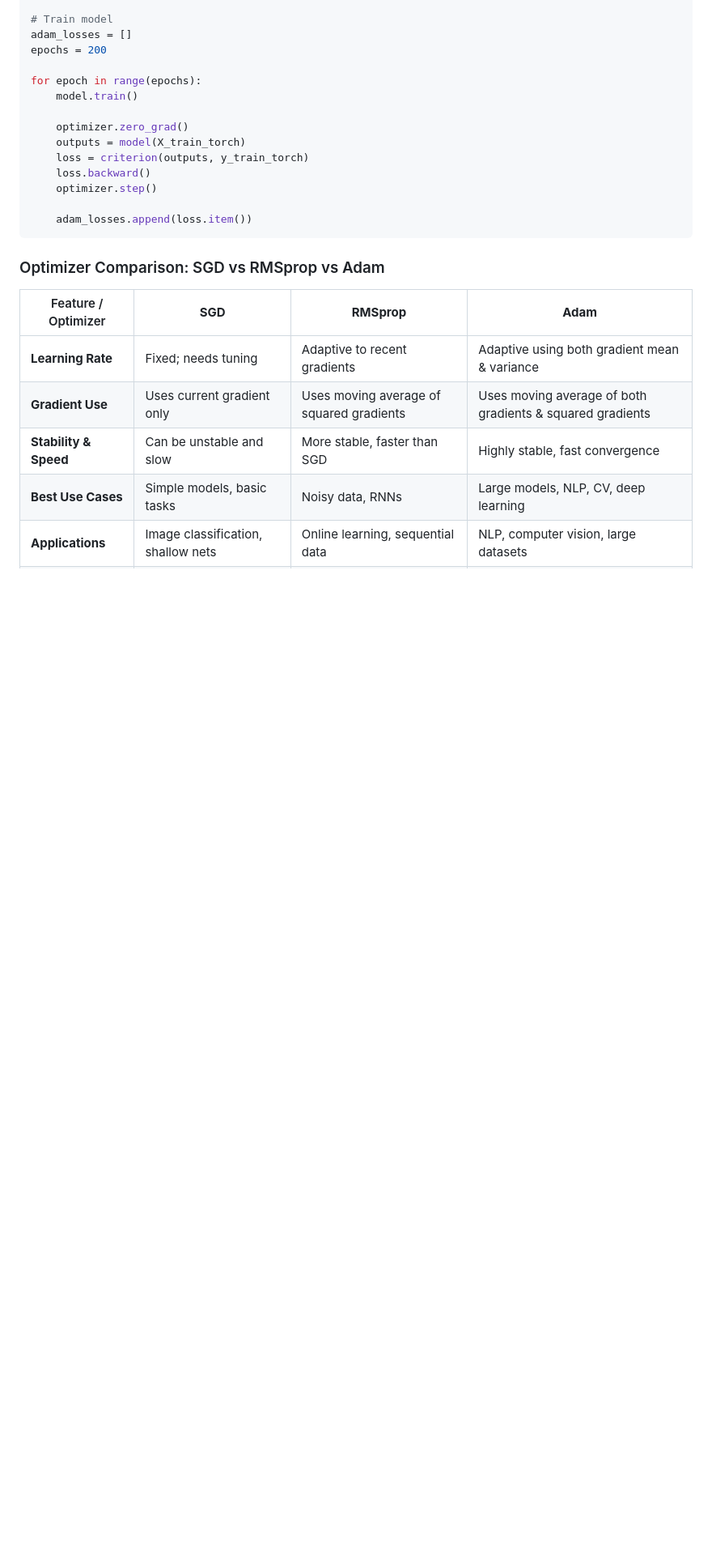
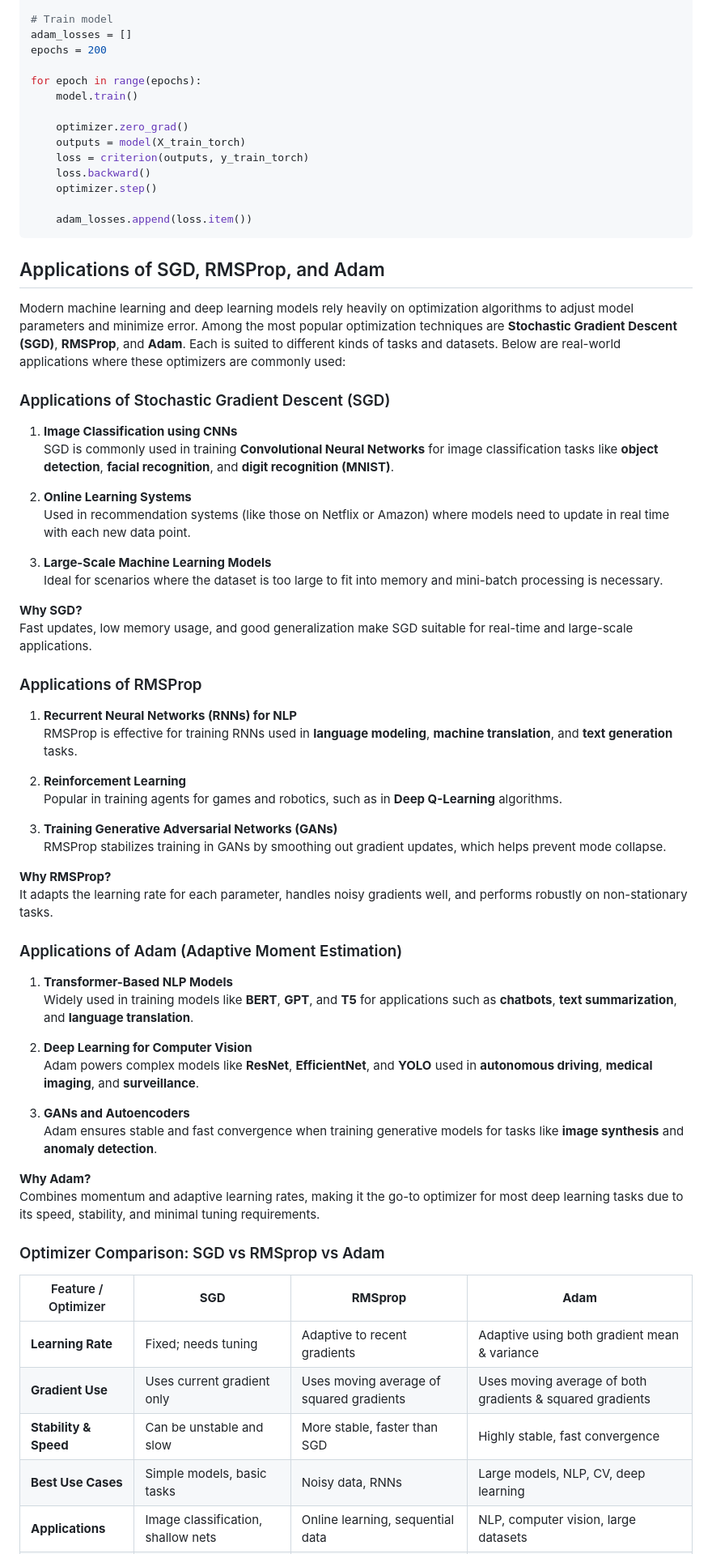
Before and after one commit to Bossmk23/Advanced_Maths_AI, a Markdown page: stochastic_gradient_descent_scratch.md, the part around the change. Shown: that part at 81% size. Drawn GitHub-style; blank space fills up the shorter version.

````diff
--- a/stochastic_gradient_descent_scratch.md
+++ b/stochastic_gradient_descent_scratch.md
@@ -282,6 +282,52 @@ for epoch in range(epochs):
     adam_losses.append(loss.item())
 ```
 
+## Applications of SGD, RMSProp, and Adam
+
+Modern machine learning and deep learning models rely heavily on optimization algorithms to adjust model parameters and minimize error. Among the most popular optimization techniques are **Stochastic Gradient Descent (SGD)**, **RMSProp**, and **Adam**. Each is suited to different kinds of tasks and datasets. Below are real-world applications where these optimizers are commonly used:
+
+### Applications of Stochastic Gradient Descent (SGD)
+
+1. **Image Classification using CNNs**
+   SGD is commonly used in training **Convolutional Neural Networks** for image classification tasks like **object detection**, **facial recognition**, and **digit recognition (MNIST)**.
+
+2. **Online Learning Systems**
+   Used in recommendation systems (like those on Netflix or Amazon) where models need to update in real time with each new data point.
+
+3. **Large-Scale Machine Learning Models**
+   Ideal for scenarios where the dataset is too large to fit into memory and mini-batch processing is necessary.
+
+**Why SGD?**
+Fast updates, low memory usage, and good generalization make SGD suitable for real-time and large-scale applications.
+
+### Applications of RMSProp
+
+1. **Recurrent Neural Networks (RNNs) for NLP**
+   RMSProp is effective for training RNNs used in **language modeling**, **machine translation**, and **text generation** tasks.
+
+2. **Reinforcement Learning**
+   Popular in training agents for games and robotics, such as in **Deep Q-Learning** algorithms.
+
+3. **Training Generative Adversarial Networks (GANs)**
+   RMSProp stabilizes training in GANs by smoothing out gradient updates, which helps prevent mode collapse.
+
+**Why RMSProp?**
+It adapts the learning rate for each parameter, handles noisy gradients well, and performs robustly on non-stationary tasks.
+
+### Applications of Adam (Adaptive Moment Estimation)
+
+1. **Transformer-Based NLP Models**
+   Widely used in training models like **BERT**, **GPT**, and **T5** for applications such as **chatbots**, **text summarization**, and **language translation**.
+
+2. **Deep Learning for Computer Vision**
+   Adam powers complex models like **ResNet**, **EfficientNet**, and **YOLO** used in **autonomous driving**, **medical imaging**, and **surveillance**.
+
+3. **GANs and Autoencoders**
+   Adam ensures stable and fast convergence when training generative models for tasks like **image synthesis** and **anomaly detection**.
+
+**Why Adam?**
+Combines momentum and adaptive learning rates, making it the go-to optimizer for most deep learning tasks due to its speed, stability, and minimal tuning requirements.
+
 ### Optimizer Comparison: SGD vs RMSprop vs Adam
 
 | Feature / Optimizer       | **SGD**                                     | **RMSprop**                                        | **Adam**                                                  |
````
